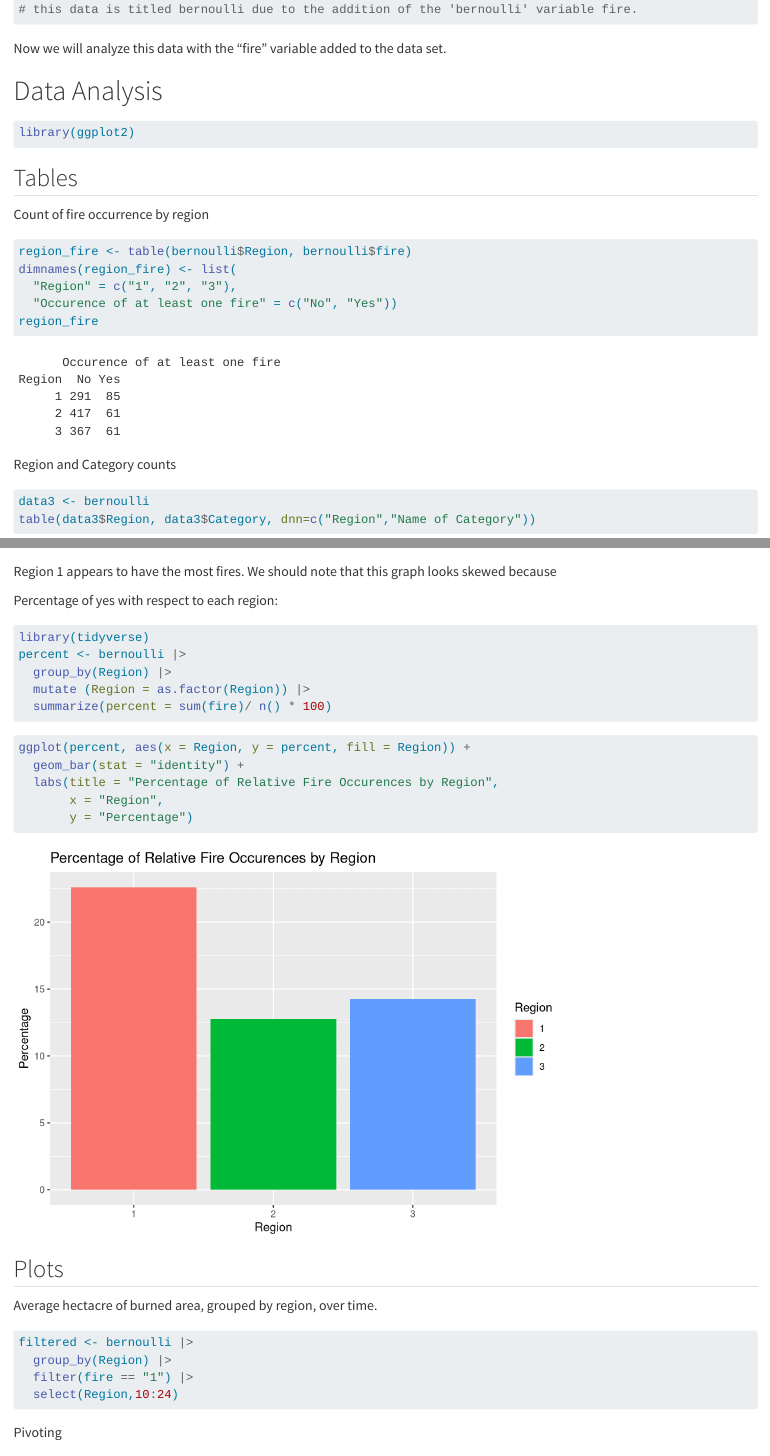
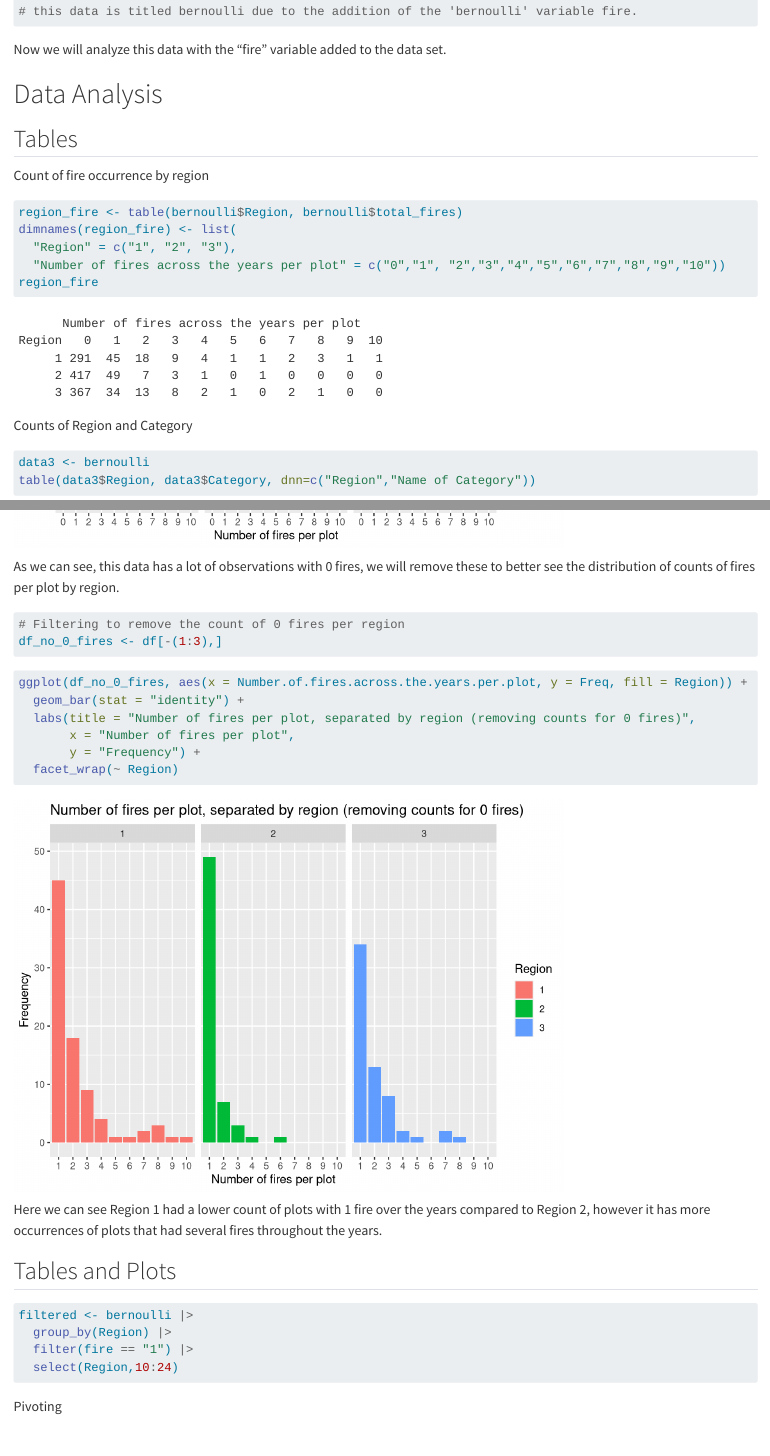
Before and after one commit to samoferrell/Project542, a Quarto document (JAGSattempt.qmd): the page in a window 1100 px wide, from 1260 px down before the commit and from 1210 px down after it, so that both start at the same text, and a second part further down, joined at a grey line. Rendered offline with R 4.5, knitr and Pandoc in place of Quarto, with nearby package versions; some code elsewhere in the file could not run offline; long lines of code are wrapped.

Commit message:
removing some graphs and creating better ones for easier understanding

````diff
--- a/JAGSattempt.qmd
+++ b/JAGSattempt.qmd
@@ -46,20 +43,16 @@ Now we will analyze this data with the "fire" variable added to the data set.
-```{r}
-library(ggplot2)
-```
-
 ## Tables
 
 Count of fire occurrence by region
 
 ```{r}
-region_fire <- table(bernoulli$Region, bernoulli$fire)
+region_fire <- table(bernoulli$Region, bernoulli$total_fires)
 dimnames(region_fire) <- list(
   "Region" = c("1", "2", "3"),
-  "Occurence of at least one fire" = c("No", "Yes"))
+  "Number of fires across the years per plot" = c("0","1", "2","3","4","5","6","7","8","9","10"))
 region_fire
 ```
 
-Region and Category counts
+Counts of Region and Category
 
 ```{r}
 data3 <- bernoulli
@@ -83,3 +64,0 @@ ggplot(df, aes(x = Region, y = Freq, fill = Occurence.of.at.least.one.fire)) +
-Region 1 appears to have the most fires. We should note that this graph looks skewed because
-
-Percentage of yes with respect to each region:
@@ -88,13 +65,5 @@ Percentage of yes with respect to each region:
-library(tidyverse)
-percent <- bernoulli |>
-  group_by(Region) |>
-  mutate (Region = as.factor(Region)) |>
-  summarize(percent = sum(fire)/ n() * 100)
 ```
 
 ```{r}
-ggplot(percent, aes(x = Region, y = percent, fill = Region)) +
+ggplot(df, aes(x = Number.of.fires.across.the.years.per.plot, y = Freq, fill = Region)) +
   geom_bar(stat = "identity") +
-  labs(title = "Percentage of Relative Fire Occurences by Region",
-       x = "Region",
-       y = "Percentage")
@@ -101,5 +74,4 @@ ggplot(percent, aes(x = Region, y = percent, fill = Region)) +
 ```
 
-## Plots
+As we can see, this data has a lot of observations with 0 fires, we will remove these to better see the distribution of counts of fires per plot by region.
 
-Average hectacre of burned area, grouped by region, over time.
@@ -106,3 +79,19 @@ Average hectacre of burned area, grouped by region, over time.
+# Filtering to remove the count of 0 fires per region
+df_no_0_fires <- df[-(1:3),]
+```
+
+```{r}
+ggplot(df_no_0_fires, aes(x = Number.of.fires.across.the.years.per.plot, y = Freq, fill = Region)) +
+  geom_bar(stat = "identity") +
+  labs(title = "Number of fires per plot, separated by region (removing counts for 0 fires)",
+       x = "Number of fires per plot",
+       y = "Frequency") +
+  facet_wrap(~ Region)
+```
+Here we can see Region 1 had a lower count of plots with 1 fire over the years compared to Region 2, however it has more occurrences of plots that had several fires throughout the years.
+
+## Tables and Plots
+
 
 ```{r}
 filtered <- bernoulli |>
````
Also changed, not shown: JAGSattempt.qmd (39 more changed lines).
